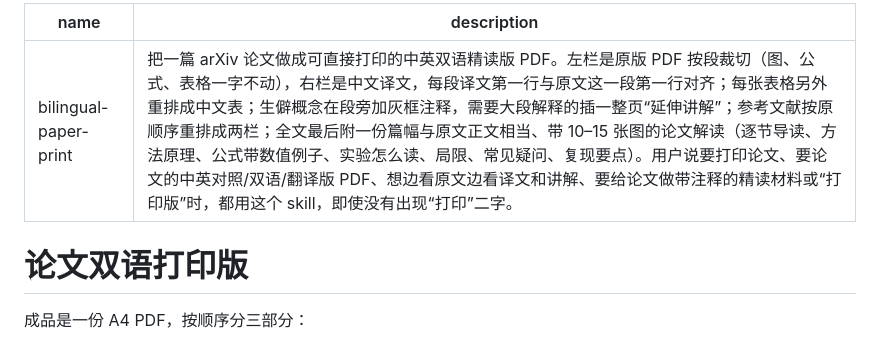
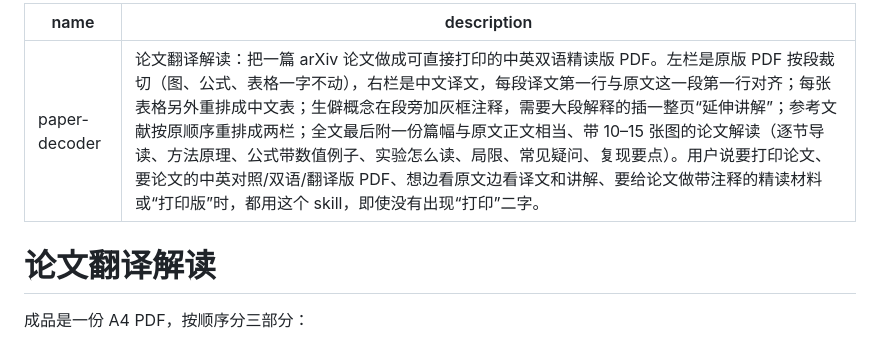
Before and after one commit to Jonty-Zhang/paper-decoder, a Markdown page: SKILL.md, the part around the change. Rendered like a GitHub page.

Commit message:
SKILL.md：skill 改名为 paper-decoder（论文翻译解读），说明开头加上中文名
Co-Authored-By: Claude Opus 5.5 <noreply@anthropic.com>

```diff
--- a/SKILL.md
+++ b/SKILL.md
@@ -1,9 +1,9 @@
 ---
-name: bilingual-paper-print
-description: 把一篇 arXiv 论文做成可直接打印的中英双语精读版 PDF。左栏是原版 PDF 按段裁切（图、公式、表格一字不动），右栏是中文译文，每段译文第一行与原文这一段第一行对齐；每张表格另外重排成中文表；生僻概念在段旁加灰框注释，需要大段解释的插一整页“延伸讲解”；参考文献按原顺序重排成两栏；全文最后附一份篇幅与原文正文相当、带 10–15 张图的论文解读（逐节导读、方法原理、公式带数值例子、实验怎么读、局限、常见疑问、复现要点）。用户说要打印论文、要论文的中英对照/双语/翻译版 PDF、想边看原文边看译文和讲解、要给论文做带注释的精读材料或“打印版”时，都用这个 skill，即使没有出现“打印”二字。
+name: paper-decoder
+description: 论文翻译解读：把一篇 arXiv 论文做成可直接打印的中英双语精读版 PDF。左栏是原版 PDF 按段裁切（图、公式、表格一字不动），右栏是中文译文，每段译文第一行与原文这一段第一行对齐；每张表格另外重排成中文表；生僻概念在段旁加灰框注释，需要大段解释的插一整页“延伸讲解”；参考文献按原顺序重排成两栏；全文最后附一份篇幅与原文正文相当、带 10–15 张图的论文解读（逐节导读、方法原理、公式带数值例子、实验怎么读、局限、常见疑问、复现要点）。用户说要打印论文、要论文的中英对照/双语/翻译版 PDF、想边看原文边看译文和讲解、要给论文做带注释的精读材料或“打印版”时，都用这个 skill，即使没有出现“打印”二字。
 ---
 
-# 论文双语打印版
+# 论文翻译解读
 
 成品是一份 A4 PDF，按顺序分三部分：
 
```
